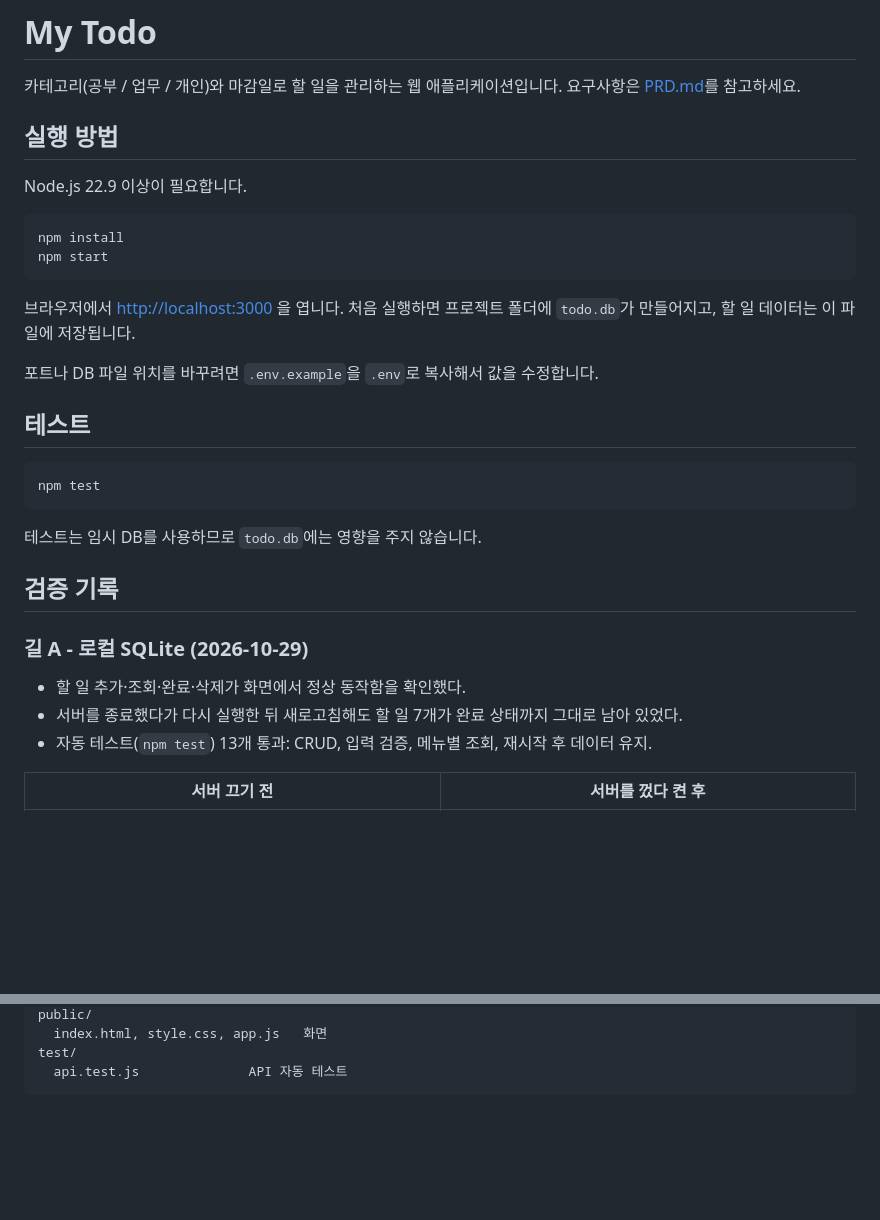
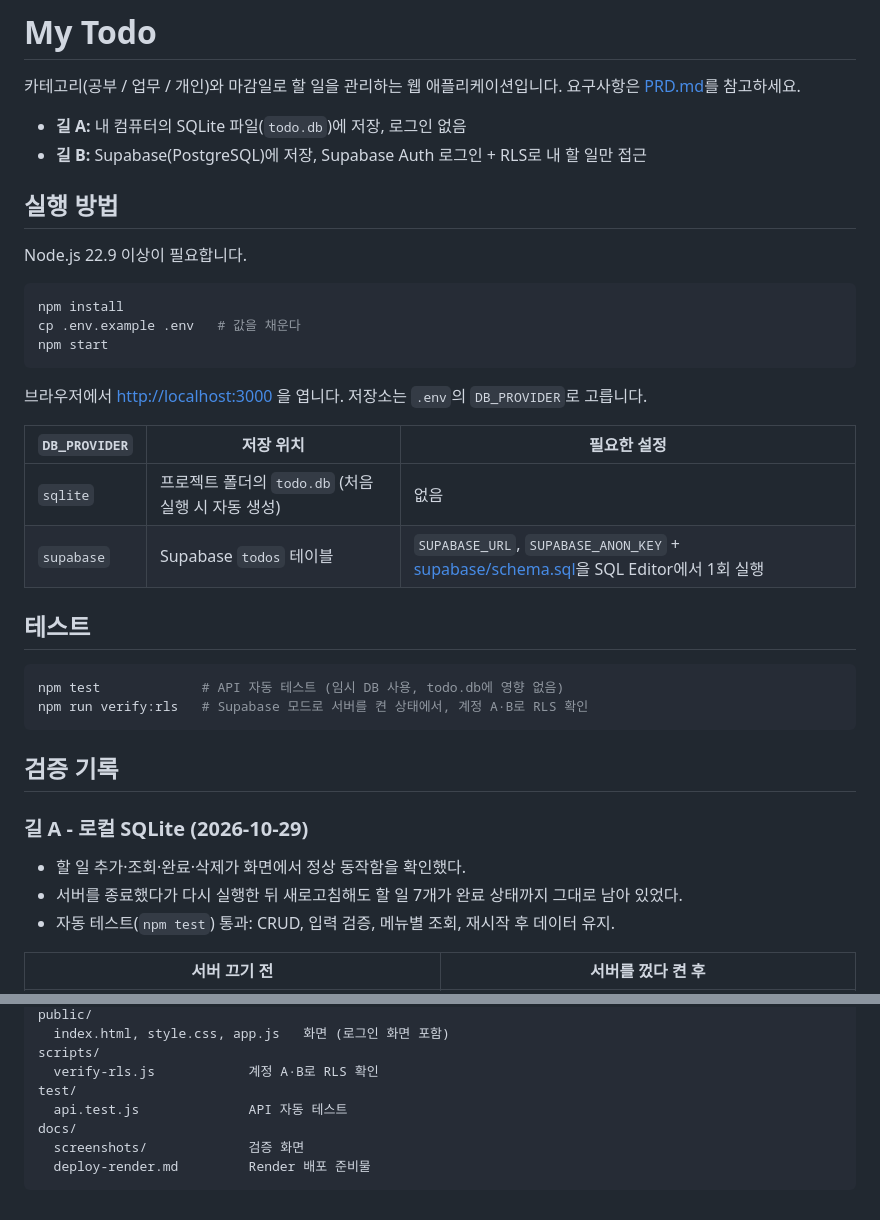
Before and after one commit to SunCreation/my-todo-2, a Markdown page: README.md, 2 parts joined by grey strips. Drawn GitHub-style; blank space fills up the shorter version.

````diff
--- a/README.md
+++ b/README.md
@@ -2,6 +2,9 @@
 
 카테고리(공부 / 업무 / 개인)와 마감일로 할 일을 관리하는 웹 애플리케이션입니다.
 요구사항은 [PRD.md](PRD.md)를 참고하세요.
+
+- **길 A:** 내 컴퓨터의 SQLite 파일(`todo.db`)에 저장, 로그인 없음
+- **길 B:** Supabase(PostgreSQL)에 저장, Supabase Auth 로그인 + RLS로 내 할 일만 접근
 
 ## 실행 방법
 
@@ -9,21 +12,23 @@ Node.js 22.9 이상이 필요합니다.
 
 ```bash
 npm install
+cp .env.example .env   # 값을 채운다
 npm start
 ```
 
-브라우저에서 <http://localhost:3000> 을 엽니다.
-처음 실행하면 프로젝트 폴더에 `todo.db`가 만들어지고, 할 일 데이터는 이 파일에 저장됩니다.
+브라우저에서 <http://localhost:3000> 을 엽니다. 저장소는 `.env`의 `DB_PROVIDER`로 고릅니다.
 
-포트나 DB 파일 위치를 바꾸려면 `.env.example`을 `.env`로 복사해서 값을 수정합니다.
+| `DB_PROVIDER` | 저장 위치 | 필요한 설정 |
+| --- | --- | --- |
+| `sqlite` | 프로젝트 폴더의 `todo.db` (처음 실행 시 자동 생성) | 없음 |
+| `supabase` | Supabase `todos` 테이블 | `SUPABASE_URL`, `SUPABASE_ANON_KEY` + [supabase/schema.sql](supabase/schema.sql)을 SQL Editor에서 1회 실행 |
 
 ## 테스트
 
 ```bash
-npm test
+npm test             # API 자동 테스트 (임시 DB 사용, todo.db에 영향 없음)
+npm run verify:rls   # Supabase 모드로 서버를 켠 상태에서, 계정 A·B로 RLS 확인
 ```
-
-테스트는 임시 DB를 사용하므로 `todo.db`에는 영향을 주지 않습니다.
 
 ## 검증 기록
 
@@ -31,7 +36,7 @@ npm test
 
 - 할 일 추가·조회·완료·삭제가 화면에서 정상 동작함을 확인했다.
 - 서버를 종료했다가 다시 실행한 뒤 새로고침해도 할 일 7개가 완료 상태까지 그대로 남아 있었다.
-- 자동 테스트(`npm test`) 13개 통과: CRUD, 입력 검증, 메뉴별 조회, 재시작 후 데이터 유지.
+- 자동 테스트(`npm test`) 통과: CRUD, 입력 검증, 메뉴별 조회, 재시작 후 데이터 유지.
 
 | 서버 끄기 전 | 서버를 껐다 켠 후 |
 | --- | --- |
@@ -70,5 +129,10 @@ server/
 public/
-  index.html, style.css, app.js   화면
+  index.html, style.css, app.js   화면 (로그인 화면 포함)
+scripts/
+  verify-rls.js            계정 A·B로 RLS 확인
 test/
   api.test.js              API 자동 테스트
+docs/
+  screenshots/             검증 화면
+  deploy-render.md         Render 배포 준비물
 ```
````
Also changed, not shown: other parts of README.md (+59 -5 lines), PRD.md (+8 -0 lines), docs/deploy-render.md (added, +56 -0 lines), docs/screenshots/supabase-1-login.png (added), docs/screenshots/supabase-2-user-a-before-restart.png (added), docs/screenshots/supabase-3-user-a-after-restart.png (added), docs/screenshots/supabase-4-user-b.png (added), 13 other files.
